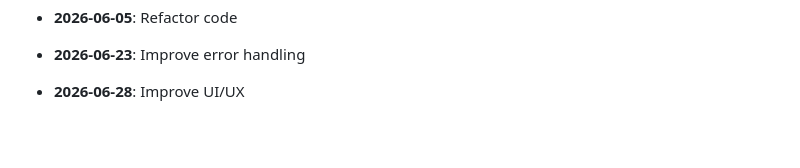
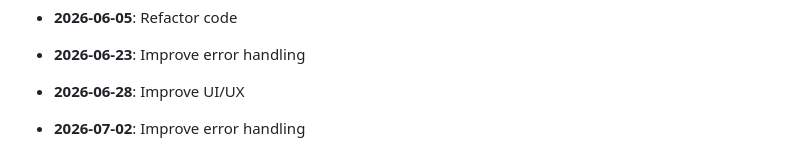
Before and after one commit to yash2277-ctrl/phonix-platform, a Markdown page: README.md, the part around the change. GitHub-like rendering; blank space fills up the shorter version.

Commit message:
fix: Improve error handling

```diff
--- a/README.md
+++ b/README.md
@@ -173,3 +173,5 @@ node -e "console.log(require('crypto').randomBytes(48).toString('hex'))"
 - **2026-06-23**: Improve error handling
 
 - **2026-06-28**: Improve UI/UX
+
+- **2026-07-02**: Improve error handling
```
